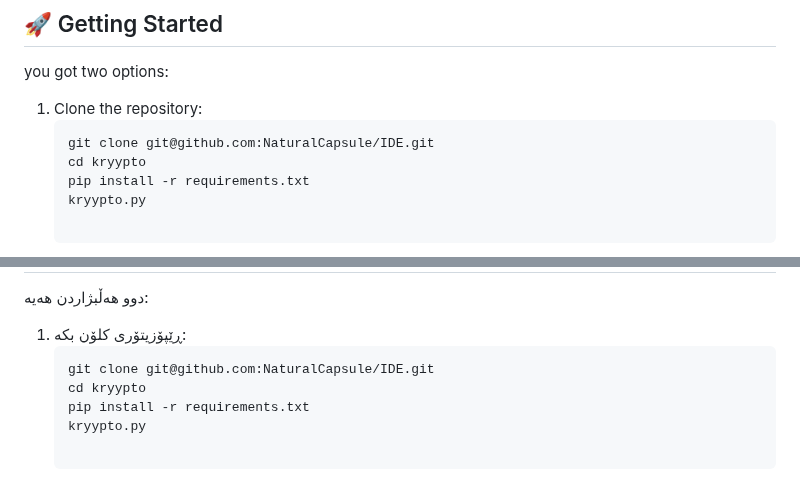
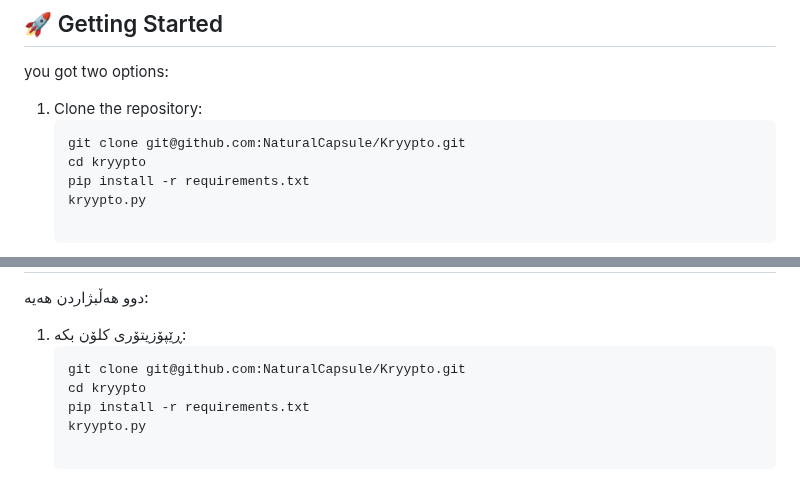
Before and after one commit to NaturalCapsule/Kryypto, a Markdown page: readme.md, 2 parts joined by grey strips. Drawn GitHub-style.

````diff
--- a/readme.md
+++ b/readme.md
@@ -47,7 +47,7 @@ you got two options:
 
 1. Clone the repository:
    ```bash
-   git clone git@github.com:NaturalCapsule/IDE.git
+   git clone git@github.com:NaturalCapsule/Kryypto.git
    cd kryypto
    pip install -r requirements.txt
    kryypto.py
@@ -119,7 +119,7 @@ Git و GitHub
 
 1. ڕێپۆزیتۆری کلۆن بکە:
    ```bash
-   git clone git@github.com:NaturalCapsule/IDE.git
+   git clone git@github.com:NaturalCapsule/Kryypto.git
    cd kryypto
    pip install -r requirements.txt
    kryypto.py
````
